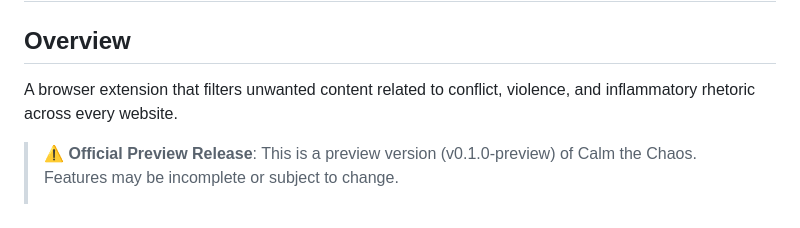
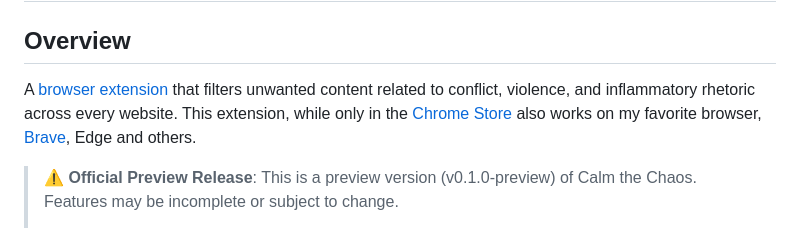
Before and after one commit to potatoqualitee/calm-the-chaos, a Markdown page: README.md, the part around the change. GitHub-like rendering.

Commit message:
add chrome store link

```diff
--- a/README.md
+++ b/README.md
@@ -2,7 +2,7 @@
 
 ## Overview
 
-A browser extension that filters unwanted content related to conflict, violence, and inflammatory rhetoric across every website.
+A [browser extension](https://chromewebstore.google.com/detail/calm-the-chaos/cholkigafekgccbkfgcmcigihipbnjoe) that filters unwanted content related to conflict, violence, and inflammatory rhetoric across every website. This extension, while only in the [Chrome Store](https://chromewebstore.google.com/detail/calm-the-chaos/cholkigafekgccbkfgcmcigihipbnjoe) also works on my favorite browser, [Brave](https://brave.com), Edge and others.
 
 > ⚠️ **Official Preview Release**: This is a preview version (v0.1.0-preview) of Calm the Chaos. Features may be incomplete or subject to change.
 >
```
